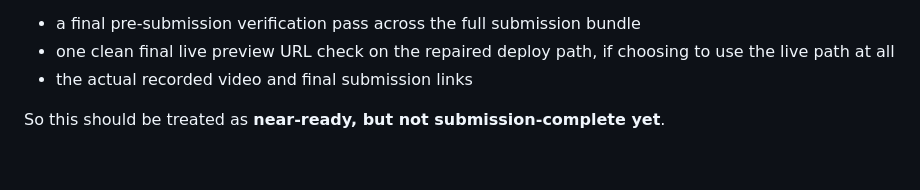
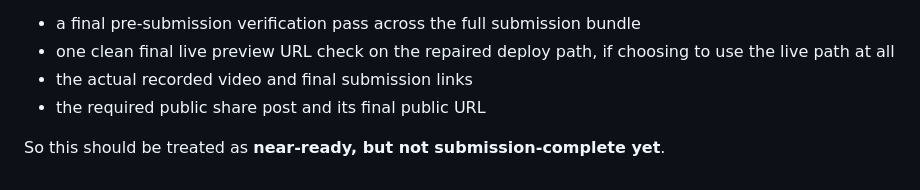
Before and after one commit to niekcandaele/Market-mispricing-radar, a Markdown page: docs/submission-bundle.md, the part around the change. Drawn GitHub-style.

```diff
--- a/docs/submission-bundle.md
+++ b/docs/submission-bundle.md
@@ -206,5 +206,6 @@ It does **not** yet have:
 - a final pre-submission verification pass across the full submission bundle
 - one clean final live preview URL check on the repaired deploy path, if choosing to use the live path at all
 - the actual recorded video and final submission links
+- the required public share post and its final public URL
 
 So this should be treated as **near-ready, but not submission-complete yet**.
```
Also changed, not shown: docs/final-readiness-status.md (+7 -4 lines).
